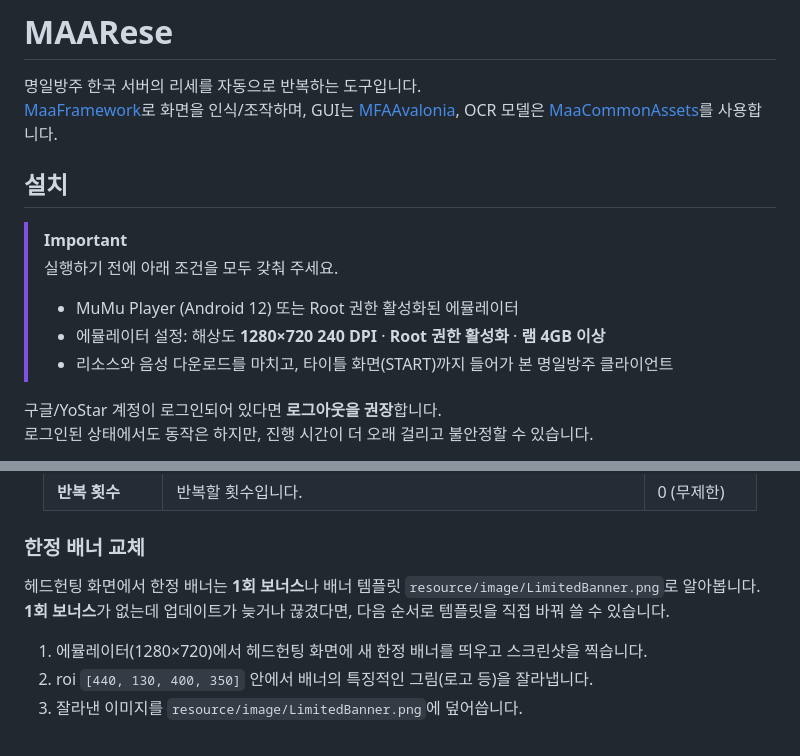
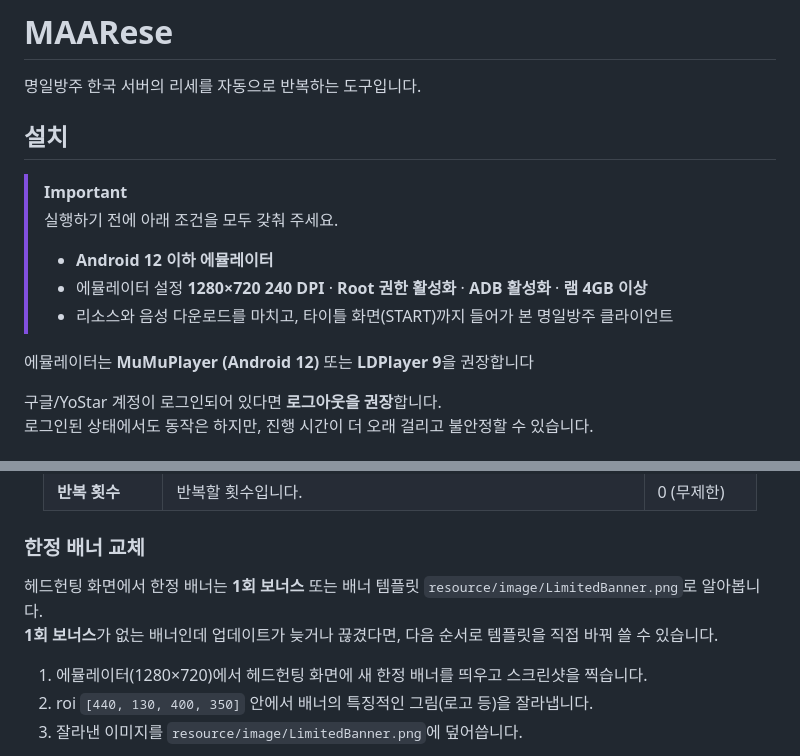
Before and after one commit to HX3N/MAARese, a Markdown page: README.md, 2 parts joined by grey strips. Rendered like a GitHub page.

```diff
--- a/README.md
+++ b/README.md
@@ -1,16 +1,17 @@
 # MAARese
 
 명일방주 한국 서버의 리세를 자동으로 반복하는 도구입니다.
-[MaaFramework](https://github.com/MaaXYZ/MaaFramework)로 화면을 인식/조작하며, GUI는 [MFAAvalonia](https://github.com/MaaXYZ/MFAAvalonia), OCR 모델은 [MaaCommonAssets](https://github.com/MaaXYZ/MaaCommonAssets)를 사용합니다.
 
 ## 설치
 
 > [!IMPORTANT]
 > 실행하기 전에 아래 조건을 모두 갖춰 주세요.
 >
-> - MuMu Player (Android 12) 또는 Root 권한 활성화된 에뮬레이터
-> - 에뮬레이터 설정: 해상도 **1280×720 240 DPI** · **Root 권한 활성화** · **램 4GB 이상**
+> - **Android 12 이하 에뮬레이터**
+> - 에뮬레이터 설정 **1280×720 240 DPI** · **Root 권한 활성화** · **ADB 활성화** · **램 4GB 이상**
 > - 리소스와 음성 다운로드를 마치고, 타이틀 화면(START)까지 들어가 본 명일방주 클라이언트
+
+에뮬레이터는 **MuMuPlayer (Android 12)** 또는 **LDPlayer 9**을 권장합니다
 
 구글/YoStar 계정이 로그인되어 있다면 **로그아웃을 권장**합니다.
 로그인된 상태에서도 동작은 하지만, 진행 시간이 더 오래 걸리고 불안정할 수 있습니다.
@@ -59,8 +59,8 @@
 
 ### 한정 배너 교체
 
-헤드헌팅 화면에서 한정 배너는 **1회 보너스**나 배너 템플릿 `resource/image/LimitedBanner.png`로 알아봅니다.
-**1회 보너스**가 없는데 업데이트가 늦거나 끊겼다면, 다음 순서로 템플릿을 직접 바꿔 쓸 수 있습니다.
+헤드헌팅 화면에서 한정 배너는 **1회 보너스** 또는 배너 템플릿 `resource/image/LimitedBanner.png`로 알아봅니다.
+**1회 보너스**가 없는 배너인데 업데이트가 늦거나 끊겼다면, 다음 순서로 템플릿을 직접 바꿔 쓸 수 있습니다.
 
 1. 에뮬레이터(1280×720)에서 헤드헌팅 화면에 새 한정 배너를 띄우고 스크린샷을 찍습니다.
 2. roi `[440, 130, 400, 350]` 안에서 배너의 특징적인 그림(로고 등)을 잘라냅니다.
```
Also changed, not shown: other parts of README.md (+16 -12 lines), docs/images/avalonia-home.png, 2 other files.
